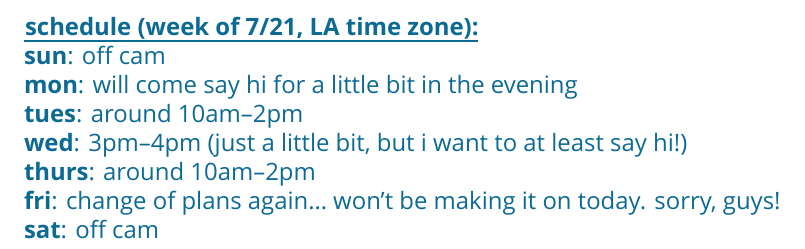
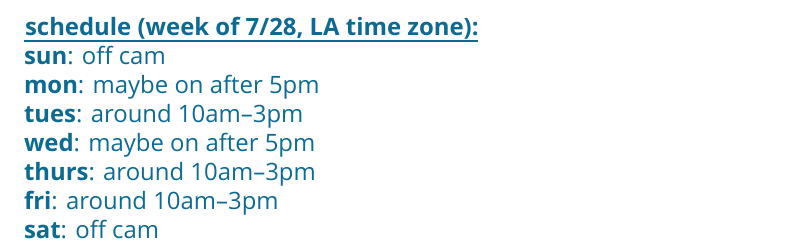
Before and after one commit to snowwjack/snoww-public, a LaTeX document (schedule/schedule.tex): part of the page, cut so that both start at the same text. Compiled offline with XeLaTeX; a missing font is replaced by an installed copy or a similar font.

Commit message:
schedule update

```diff
--- a/schedule/schedule.tex
+++ b/schedule/schedule.tex
@@ -29,13 +29,13 @@
 
 	\pagenumbering{gobble}
 
-	\noindent\hspace{-0.4ex}\cblueuline{\textbf{schedule (week of 7/21, LA time zone):}}\\
+	\noindent\hspace{-0.4ex}\cblueuline{\textbf{schedule (week of 7/28, LA time zone):}}\\
 	\textbf{sun}: off cam\\
-	\textbf{mon}: will come say hi for a little bit in the evening\\
-	\textbf{tues}: around 10am--2pm\\
-	\textbf{wed}: 3pm--4pm (just a little bit, but i want to at least say hi!)\\
-	\textbf{thurs}: around 10am--2pm\\
-	\textbf{fri}: change of plans again\ldots\ won't be making it on today. sorry, guys!\\
+	\textbf{mon}: maybe on after 5pm\\
+	\textbf{tues}: around 10am--3pm\\
+	\textbf{wed}: maybe on after 5pm\\
+	\textbf{thurs}: around 10am--3pm\\
+	\textbf{fri}: around 10am--3pm\\
 	\textbf{sat}: off cam
 
 \end{document}
```
Also changed, not shown: schedule/schedule-1.png, schedule/schedule.pdf, 5 other files.
